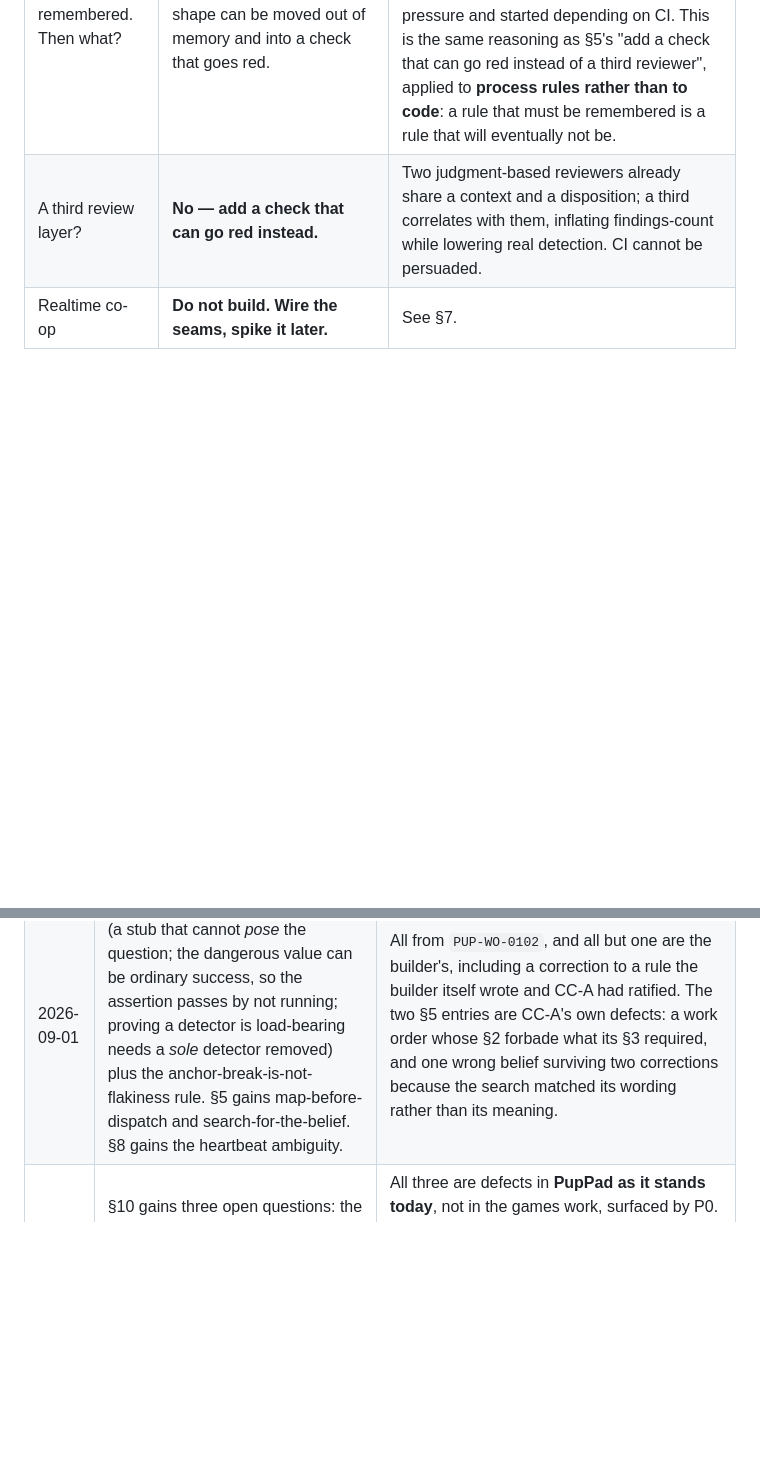
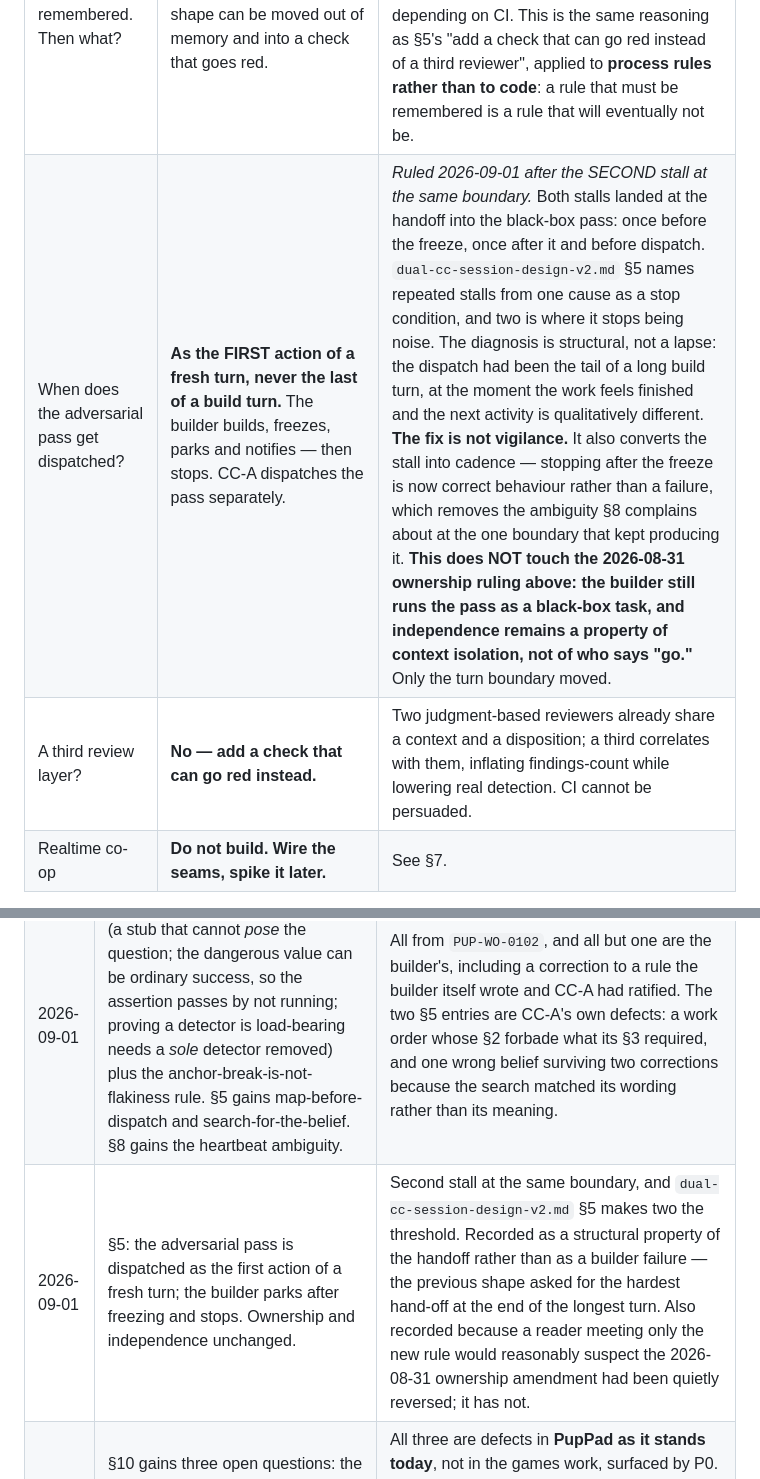
Before and after one commit to ikthys777/PupPad, a Markdown page: docs/architecture.md, 2 parts joined by grey strips. Rendered like a GitHub page; blank space fills up the shorter version.

```diff
--- a/docs/architecture.md
+++ b/docs/architecture.md
@@ -132,6 +132,7 @@ sw.js          asset manifest + cache identity
 | Before dispatching a work order, what must be checked? | **Map it against the real artifacts and ask whether its instructions are SATISFIABLE.** | *Ruled 2026-09-01.* Distinct from the after-fixing question above, and it fires earlier: that one asks what a fix now refuses, this one asks whether the work order can be obeyed at all. `PUP-WO-0102` §2 forbade touching `.github/` while §3.3 and §3.7 required a committed harness that has nowhere else to live — the builder would have correctly flag-and-stopped on day one, on the document rather than on its reading of it. Found by mapping the work order against the builder's actual parked tree before dispatch. Cheap there; a wasted cycle anywhere later. |
 | When correcting a belief that appears in several places, what do you search for? | **The belief, not its wording.** | *Ruled 2026-09-01, after the same wrong belief survived two corrections.* `PUP-WO-0102`'s fence was fixed in §2 and §7 by searching for the string `.github/`. §3.1 stated the same fence **positively** — an allowlist of `sw.js` + `docs/` — so it contained no such string and the search could not see it. **Searching for the token finds the copies that name the thing; only searching for the belief finds the rest.** A constraint written as an allowlist and the same constraint written as a denylist share no vocabulary. |
 | A discipline keeps having to be remembered. Then what? | **Find the mutation that makes CI remember it instead.** Any rule whose violation has a concrete shape can be moved out of memory and into a check that goes red. | *Ruled 2026-09-01; the builder's, and it generalises past the case that produced it.* `PUP-WO-0102` turned the after-fixing question — *what legitimate behaviour does this fix now refuse?* — into mutation A6, a regression test. The discipline stopped depending on a builder recalling it under time pressure and started depending on CI. This is the same reasoning as §5's "add a check that can go red instead of a third reviewer", applied to **process rules rather than to code**: a rule that must be remembered is a rule that will eventually not be. |
+| When does the adversarial pass get dispatched? | **As the FIRST action of a fresh turn, never the last of a build turn.** The builder builds, freezes, parks and notifies — then stops. CC-A dispatches the pass separately. | *Ruled 2026-09-01 after the SECOND stall at the same boundary.* Both stalls landed at the handoff into the black-box pass: once before the freeze, once after it and before dispatch. `dual-cc-session-design-v2.md` §5 names repeated stalls from one cause as a stop condition, and two is where it stops being noise. The diagnosis is structural, not a lapse: the dispatch had been the tail of a long build turn, at the moment the work feels finished and the next activity is qualitatively different. **The fix is not vigilance.** It also converts the stall into cadence — stopping after the freeze is now correct behaviour rather than a failure, which removes the ambiguity §8 complains about at the one boundary that kept producing it. **This does NOT touch the 2026-08-31 ownership ruling above: the builder still runs the pass as a black-box task, and independence remains a property of context isolation, not of who says "go."** Only the turn boundary moved. |
 | A third review layer? | **No — add a check that can go red instead.** | Two judgment-based reviewers already share a context and a disposition; a third correlates with them, inflating findings-count while lowering real detection. CI cannot be persuaded. |
 | Realtime co-op | **Do not build. Wire the seams, spike it later.** | See §7. |
 
@@ -367,6 +368,7 @@ The *build process* is governed by `dual-cc-session-design-v2.md` (2026-08-29):
 | 2026-09-01 | §5: feedback becomes per-work-order (`docs/feedback/<WO-id>.md`) and the freeze covers every file a work order names as a deliverable, not only code. `docs/FEEDBACK.md` migrated to `docs/feedback/PUP-WO-0100.md`; `PUP-WO-0000`'s transcript recovered to `docs/findings/PUP-WO-0000-adversarial.md`. | Two defects from `PUP-WO-0100`, one on each side. **The naming defect was CC-A's:** the two-artifact ruling made transcripts durable but left feedback a single rolling file, so the builder — following it exactly — destroyed the previous work order's record at the tip on the rule's first application. **The freeze defect was CC-B's**, self-reported and led with: it froze the code and rewrote its feedback mid-pass, so the red demonstrations and the determinism justification went unreviewed. Both are cases of a rule being right in intent and underspecified in scope. |
 | 2026-09-01 | **§6.1 added — the offline read is origin-wide too.** §5 gains two rulings: deploy ordering enforced by the workflow rather than by prose (with every published copy checked in the run that publishes it), and the standing question *"what legitimate behaviour does this fix now refuse?"* | `PUP-WO-0101`'s second adversarial pass. §6 documented only the *reap* and was incomplete in a way that **read as complete**, which is the more dangerous kind: it invited the conclusion that prefix-bounding the reap closed the hazard. The read makes the promoted copy serve the test build's bytes offline — invariant 7 falsified by the invariant's own stated test, with every check green. The ordering ruling comes from the same pass: `refs/heads/stable` still carries the origin-wide reaper, so a paragraph was the only thing standing between a flip and a deleted cache. All three points in §6.1 are the builder's, ratified substantially as written. |
 | 2026-09-01 | §6.1 point 2 gains three refinements (a stub that cannot *pose* the question; the dangerous value can be ordinary success, so the assertion passes by not running; proving a detector is load-bearing needs a *sole* detector removed) plus the anchor-break-is-not-flakiness rule. §5 gains map-before-dispatch and search-for-the-belief. §8 gains the heartbeat ambiguity. | All from `PUP-WO-0102`, and all but one are the builder's, including a correction to a rule the builder itself wrote and CC-A had ratified. The two §5 entries are CC-A's own defects: a work order whose §2 forbade what its §3 required, and one wrong belief surviving two corrections because the search matched its wording rather than its meaning. |
+| 2026-09-01 | §5: the adversarial pass is dispatched as the first action of a fresh turn; the builder parks after freezing and stops. Ownership and independence unchanged. | Second stall at the same boundary, and `dual-cc-session-design-v2.md` §5 makes two the threshold. Recorded as a structural property of the handoff rather than as a builder failure — the previous shape asked for the hardest hand-off at the end of the longest turn. Also recorded because a reader meeting only the new rule would reasonably suspect the 2026-08-31 ownership amendment had been quietly reversed; it has not. |
 | 2026-09-01 | §10 gains three open questions: the northstar §5 CDN contradiction, the cleartext anon key reachable while locked, and network-first versus the cold-start budget. | All three are defects in **PupPad as it stands today**, not in the games work, surfaced by P0. The first is explicitly *not* amended here — a change to a northstar non-goal is re-ratified there (§1), and CC-A does not hold that authority. Roadmap P6 is where they get built once ruled. |
 
 ## 12. Provenance
```
Also changed, not shown: docs/roadmap.md (+5 -0 lines).
